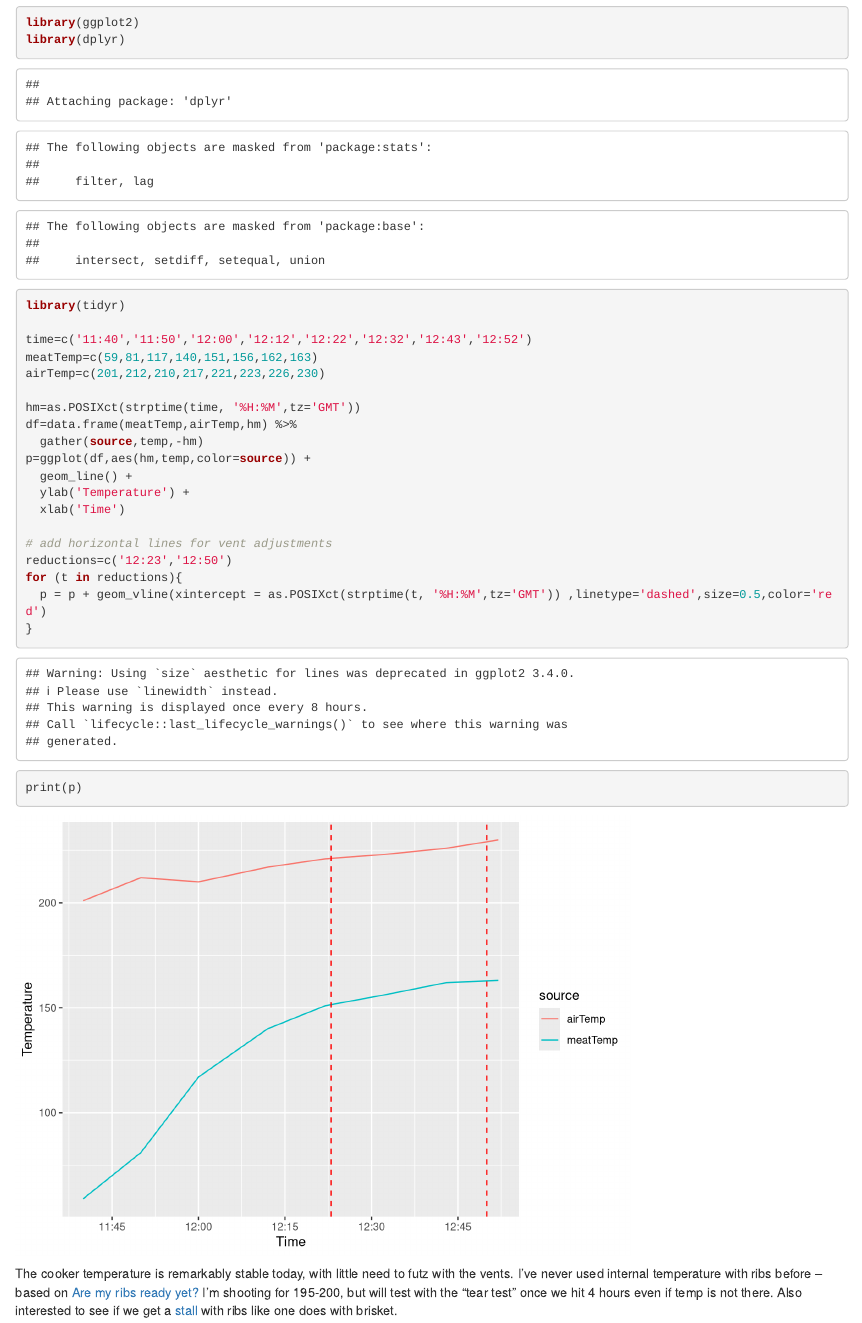
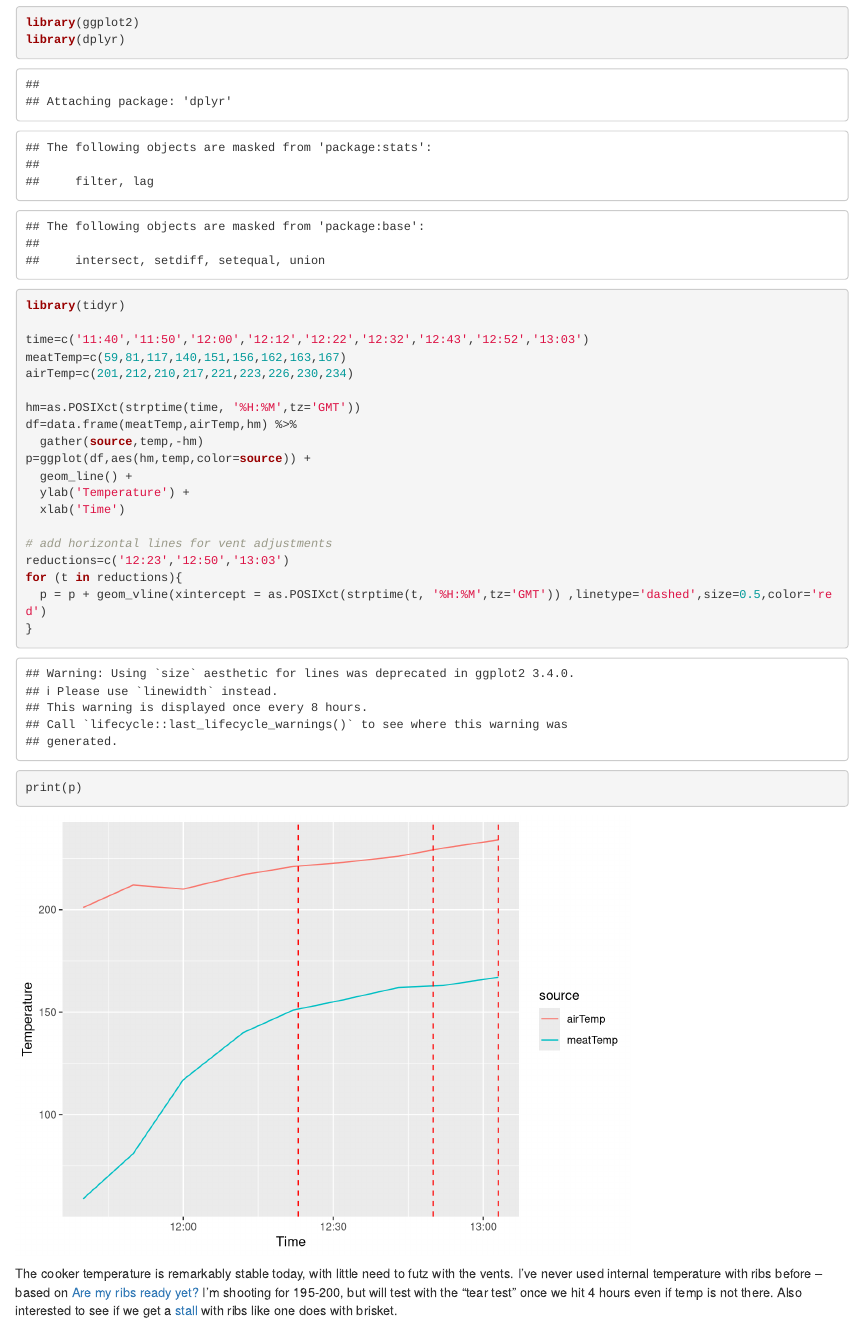
Before and after one commit to poldrack/bbq, an R Markdown document (ribs.Rmd): the page in a window 1100 px wide, from 1020 px down. Rendered offline with R 4.5, knitr and Pandoc, with nearby package versions.

Commit message:
temp update

```diff
--- a/ribs.Rmd
+++ b/ribs.Rmd
@@ -18,9 +18,9 @@ library(ggplot2)
 library(dplyr)
 library(tidyr)
 
-time=c('11:40','11:50','12:00','12:12','12:22','12:32','12:43','12:52')
-meatTemp=c(59,81,117,140,151,156,162,163)
-airTemp=c(201,212,210,217,221,223,226,230)
+time=c('11:40','11:50','12:00','12:12','12:22','12:32','12:43','12:52','13:03')
+meatTemp=c(59,81,117,140,151,156,162,163,167)
+airTemp=c(201,212,210,217,221,223,226,230,234)
 
 hm=as.POSIXct(strptime(time, '%H:%M',tz='GMT'))
 df=data.frame(meatTemp,airTemp,hm) %>%
@@ -31,7 +31,7 @@ p=ggplot(df,aes(hm,temp,color=source)) +
   xlab('Time')
 
 # add horizontal lines for vent adjustments
-reductions=c('12:23','12:50')
+reductions=c('12:23','12:50','13:03')
 for (t in reductions){
   p = p + geom_vline(xintercept = as.POSIXct(strptime(t, '%H:%M',tz='GMT')) ,linetype='dashed',size=0.5,color='red')
 }
```
Also changed, not shown: ribs.html.
